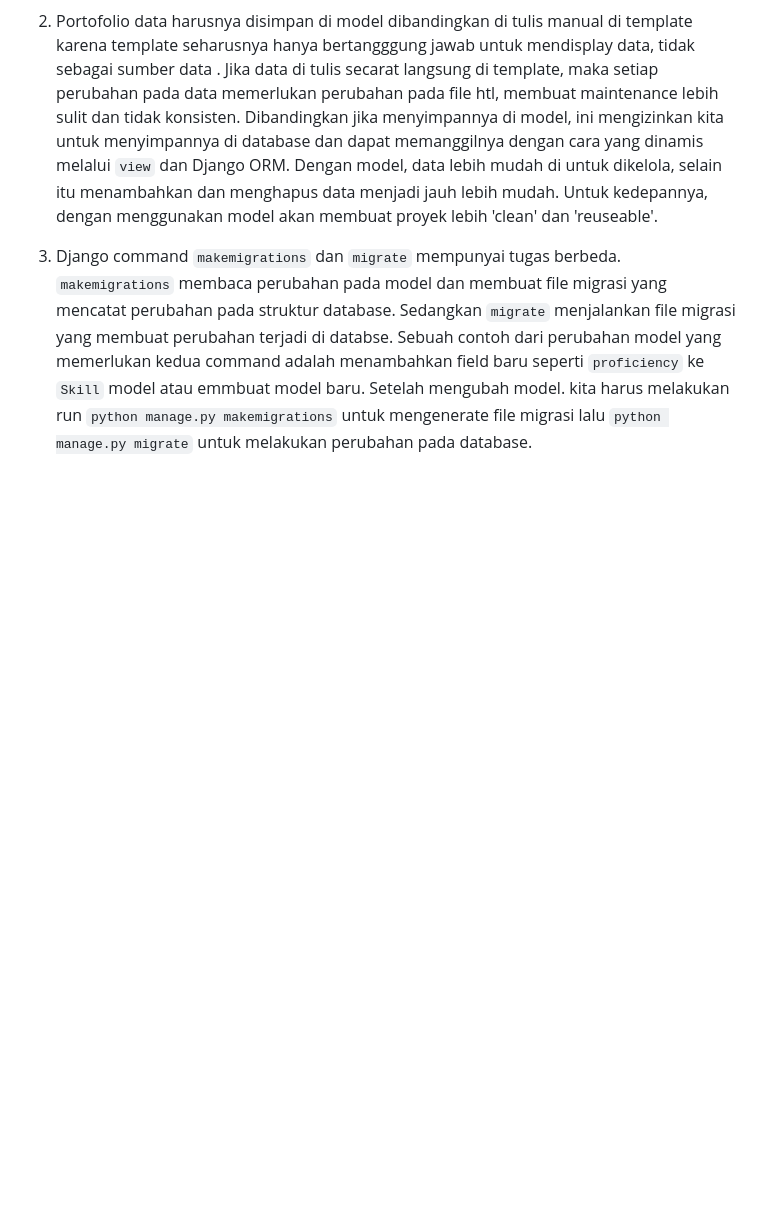
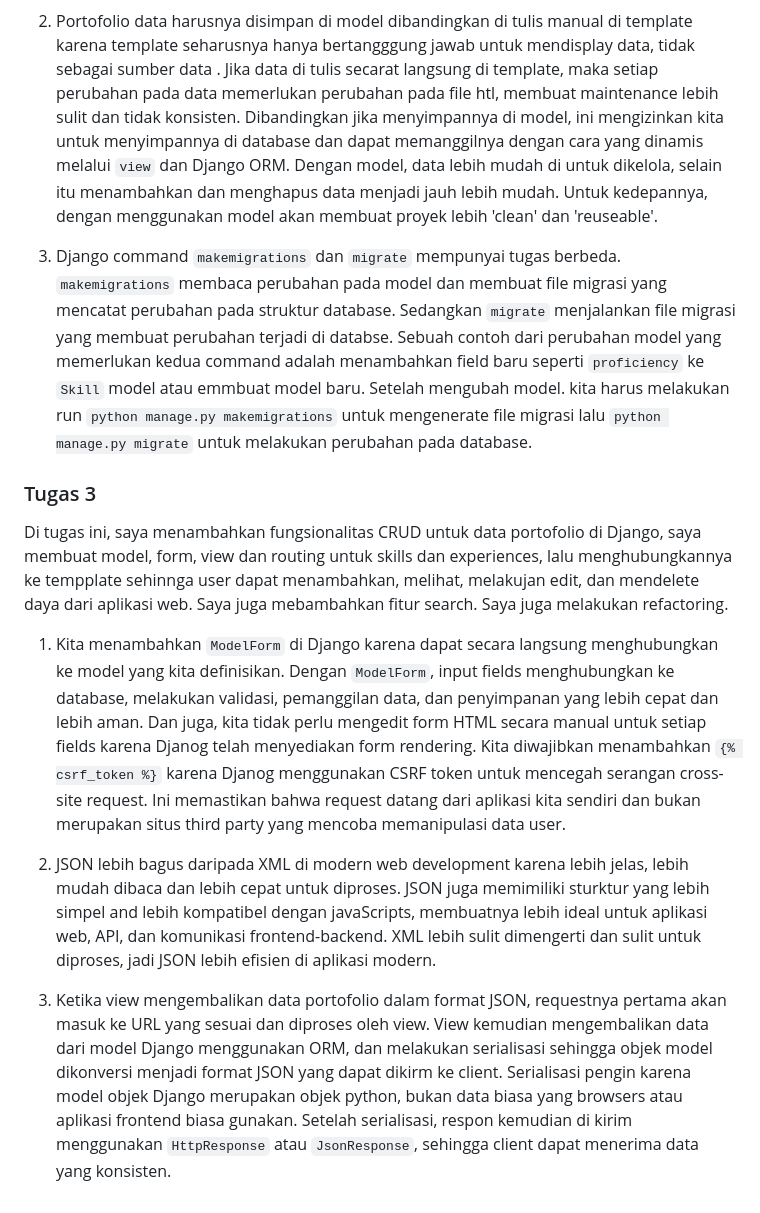
Before and after one commit to RizkiManik-W/myportofolio, a Markdown page: README.md, the part around the change. GitHub-like rendering; blank space fills up the shorter version.

Commit message:
Update: README refleksi tugas 3

```diff
--- a/README.md
+++ b/README.md
@@ -97,3 +97,12 @@ AI assistance reference: https://chatgpt.com/share/6a9ec111-2468-83ec-855e-b0f64
 2. Portofolio data harusnya disimpan di model dibandingkan di tulis manual di template karena template seharusnya hanya bertangggung jawab untuk mendisplay data, tidak sebagai sumber data . Jika data di tulis secarat langsung di template, maka setiap perubahan pada data memerlukan perubahan pada file htl, membuat maintenance lebih sulit dan tidak konsisten. Dibandingkan jika menyimpannya di model, ini mengizinkan kita untuk menyimpannya di database dan dapat memanggilnya dengan cara yang dinamis melalui `view` dan Django ORM. Dengan model, data lebih mudah di untuk dikelola, selain itu menambahkan dan menghapus data menjadi jauh lebih mudah. Untuk kedepannya, dengan menggunakan model akan membuat proyek lebih 'clean' dan 'reuseable'.
 
 3. Django command `makemigrations` dan `migrate` mempunyai tugas berbeda. `makemigrations` membaca perubahan pada model dan membuat file migrasi yang mencatat perubahan pada struktur database. Sedangkan `migrate` menjalankan file migrasi yang membuat perubahan terjadi di databse. Sebuah contoh dari perubahan model yang memerlukan kedua command adalah menambahkan field baru seperti `proficiency` ke `Skill` model atau emmbuat model baru. Setelah mengubah model. kita harus melakukan run `python manage.py makemigrations` untuk mengenerate file migrasi lalu `python manage.py migrate` untuk melakukan perubahan pada database.
+
+### Tugas 3
+Di tugas ini, saya menambahkan fungsionalitas CRUD untuk data portofolio di Django, saya membuat model, form, view dan routing untuk skills dan experiences, lalu menghubungkannya ke tempplate sehinnga user dapat menambahkan, melihat, melakujan edit, dan mendelete daya dari aplikasi web. Saya juga mebambahkan fitur search. Saya juga melakukan refactoring.
+
+1. Kita menambahkan `ModelForm` di Django karena dapat secara langsung menghubungkan ke model yang kita definisikan. Dengan `ModelForm`, input fields menghubungkan ke database, melakukan validasi, pemanggilan data, dan penyimpanan yang lebih cepat dan lebih aman. Dan juga, kita tidak perlu mengedit form HTML secara manual untuk setiap fields karena Djanog telah menyediakan form rendering. Kita diwajibkan menambahkan `{% csrf_token %}` karena Djanog menggunakan CSRF token untuk mencegah serangan cross-site request. Ini memastikan bahwa request datang dari aplikasi kita sendiri dan bukan merupakan situs third party yang mencoba memanipulasi data user.
+
+2. JSON lebih bagus daripada XML di modern web development karena lebih  jelas, lebih mudah dibaca dan lebih cepat untuk diproses. JSON juga memimiliki sturktur yang lebih simpel and lebih kompatibel dengan javaScripts, membuatnya lebih ideal untuk aplikasi web, API, dan komunikasi frontend-backend. XML lebih sulit dimengerti dan sulit untuk diproses, jadi JSON lebih efisien di aplikasi modern.
+
+3. Ketika view mengembalikan data portofolio dalam format JSON, requestnya pertama akan masuk ke URL yang sesuai dan diproses oleh view. View kemudian mengembalikan data dari model Django menggunakan ORM, dan melakukan serialisasi sehingga objek model dikonversi menjadi format JSON yang dapat dikirm ke client. Serialisasi pengin karena model objek Django merupakan objek python, bukan data biasa yang browsers atau aplikasi frontend biasa gunakan. Setelah serialisasi, respon kemudian di kirim menggunakan `HttpResponse` atau `JsonResponse`, sehingga client dapat menerima data yang konsisten.
```
